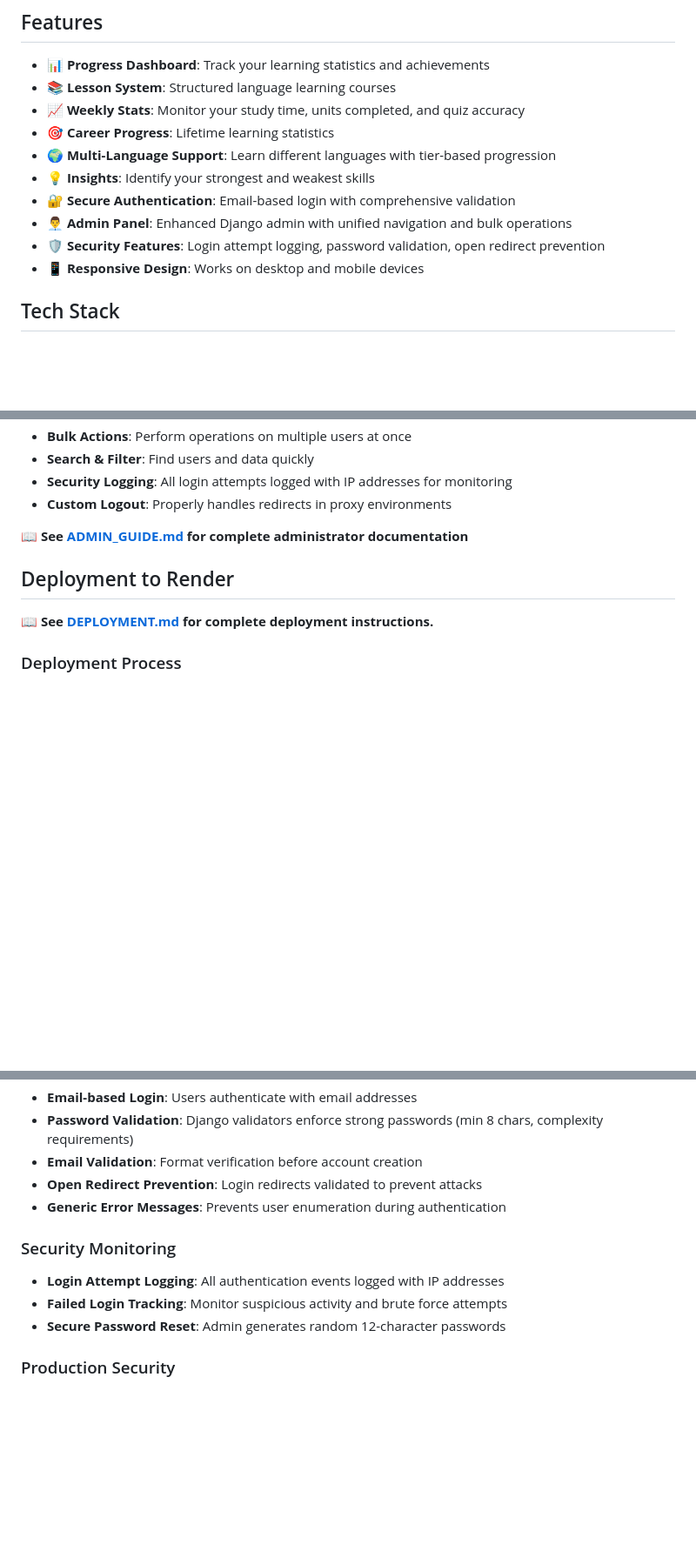
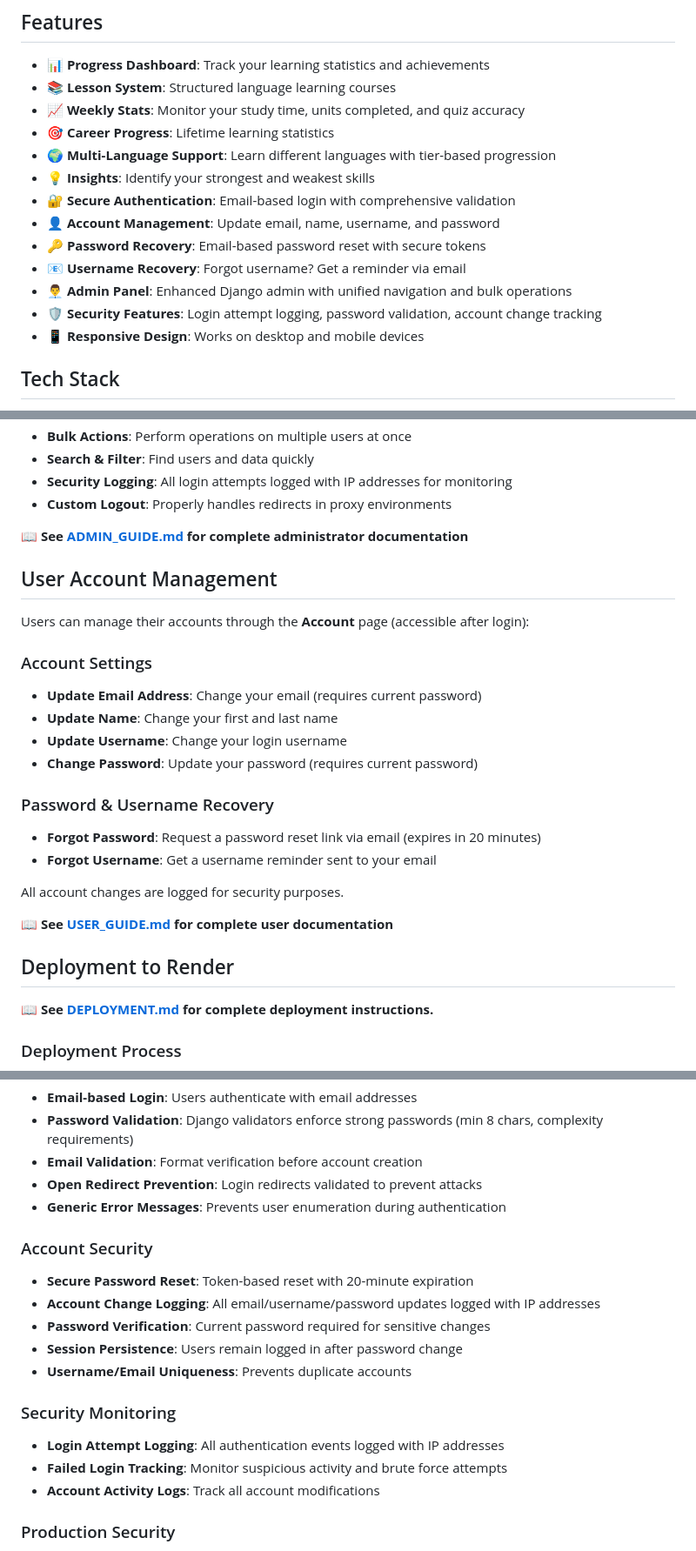
Before and after one commit to DrewHouchens13/LanguageLearningPlatform, a Markdown page: README.md, 3 parts joined by grey strips. Shown at 87% size. Drawn GitHub-style; blank space fills up the shorter version.

```diff
--- a/README.md
+++ b/README.md
@@ -11,8 +11,11 @@ An interactive web application that helps users incorporate AI into their langua
 - 🌍 **Multi-Language Support**: Learn different languages with tier-based progression
 - 💡 **Insights**: Identify your strongest and weakest skills
 - 🔐 **Secure Authentication**: Email-based login with comprehensive validation
+- 👤 **Account Management**: Update email, name, username, and password
+- 🔑 **Password Recovery**: Email-based password reset with secure tokens
+- 📧 **Username Recovery**: Forgot username? Get a reminder via email
 - 👨‍💼 **Admin Panel**: Enhanced Django admin with unified navigation and bulk operations
-- 🛡️ **Security Features**: Login attempt logging, password validation, open redirect prevention
+- 🛡️ **Security Features**: Login attempt logging, password validation, account change tracking
 - 📱 **Responsive Design**: Works on desktop and mobile devices
 
 ## Tech Stack
@@ -104,6 +107,24 @@ python manage.py createsuperuser
 
 📖 **See [ADMIN_GUIDE.md](ADMIN_GUIDE.md) for complete administrator documentation**
 
+## User Account Management
+
+Users can manage their accounts through the **Account** page (accessible after login):
+
+### Account Settings
+- **Update Email Address**: Change your email (requires current password)
+- **Update Name**: Change your first and last name
+- **Update Username**: Change your login username
+- **Change Password**: Update your password (requires current password)
+
+### Password & Username Recovery
+- **Forgot Password**: Request a password reset link via email (expires in 20 minutes)
+- **Forgot Username**: Get a username reminder sent to your email
+
+All account changes are logged for security purposes.
+
+📖 **See [USER_GUIDE.md](USER_GUIDE.md) for complete user documentation**
+
 ## Deployment to Render
 
 **📖 See [DEPLOYMENT.md](DEPLOYMENT.md) for complete deployment instructions.**
@@ -165,10 +186,17 @@ The platform implements comprehensive security measures:
 - **Open Redirect Prevention**: Login redirects validated to prevent attacks
 - **Generic Error Messages**: Prevents user enumeration during authentication
 
+### Account Security
+- **Secure Password Reset**: Token-based reset with 20-minute expiration
+- **Account Change Logging**: All email/username/password updates logged with IP addresses
+- **Password Verification**: Current password required for sensitive changes
+- **Session Persistence**: Users remain logged in after password change
+- **Username/Email Uniqueness**: Prevents duplicate accounts
+
 ### Security Monitoring
 - **Login Attempt Logging**: All authentication events logged with IP addresses
 - **Failed Login Tracking**: Monitor suspicious activity and brute force attempts
-- **Secure Password Reset**: Admin generates random 12-character passwords
+- **Account Activity Logs**: Track all account modifications
 
 ### Production Security
 - **HTTPS Enforcement**: SSL/TLS required in production
```
Also changed, not shown: other parts of README.md (+11 -0 lines), CLAUDE.md (+58 -5 lines), USER_GUIDE.md (added, +439 -0 lines).
